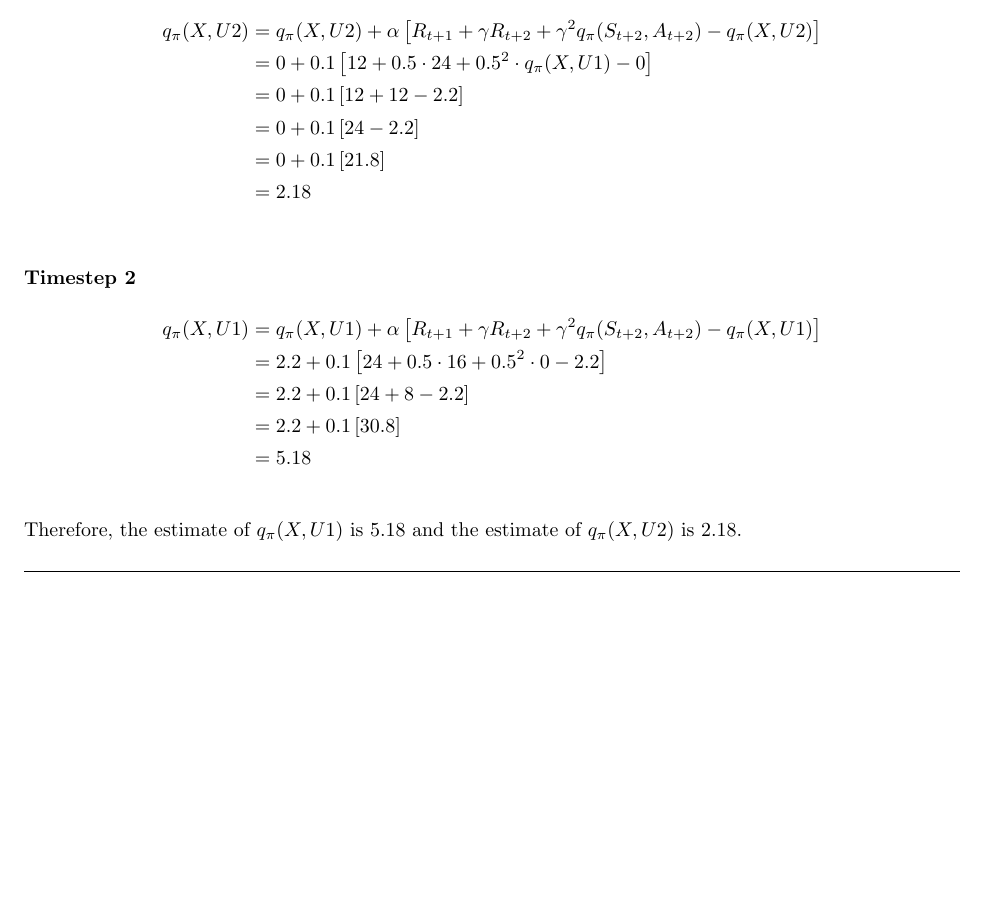
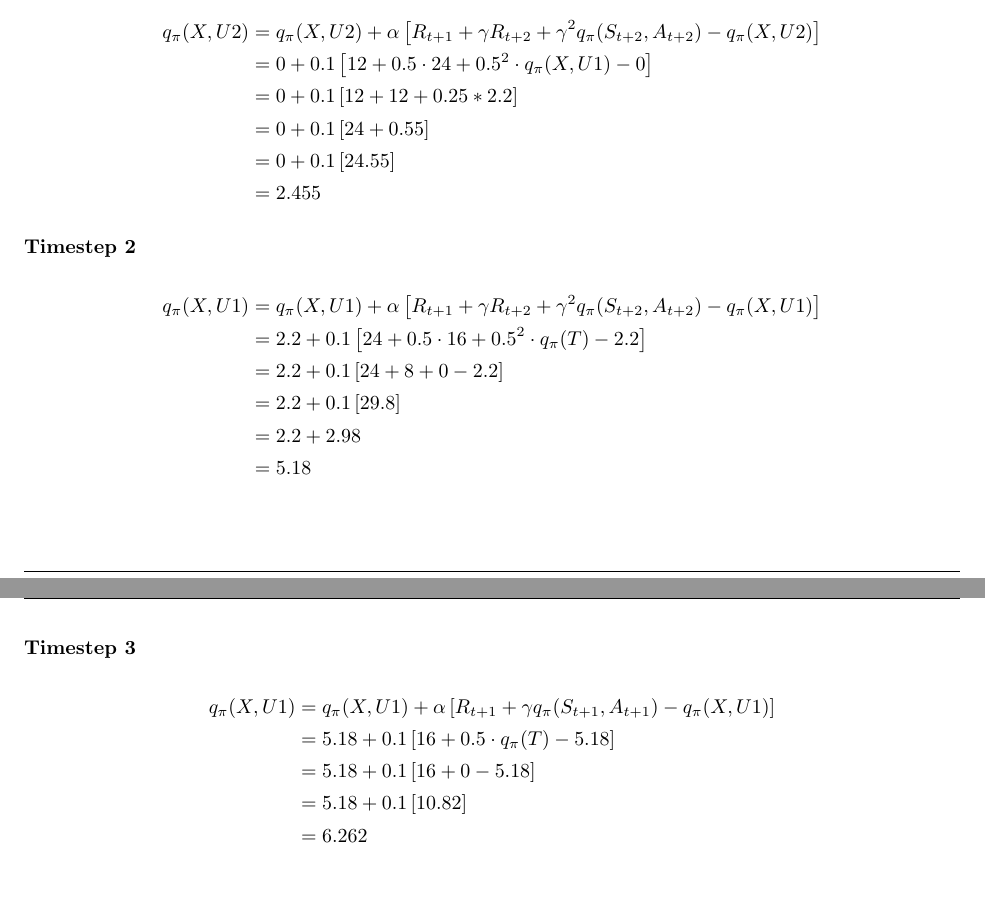
Before and after one commit to arjangupta/rbe595-rl, a LaTeX document (week9/week9.tex): part of page 2 of 5 before the commit and two parts of pages 2 and 3 of 6 after it, the two joined at a grey line, cut so that both start at the same text, the shorter picture padded with empty space. Compiled offline with pdfLaTeX.

Commit message:
Rectify answer 1, week 9

```diff
--- a/week9/week9.tex
+++ b/week9/week9.tex
@@ -178,21 +178,29 @@
     \begin{align*}
         q_{\pi}(X, U2) &= q_{\pi}(X, U2) + \alpha \left[ R_{t+1} + \gamma R_{t+2} + \gamma^2 q_{\pi}(S_{t+2}, A_{t+2}) - q_{\pi}(X, U2) \right]\\
                       &= 0 + 0.1 \left[ 12 + 0.5 \cdot 24 + 0.5^2 \cdot q_{\pi}(X, U1) - 0 \right]\\
-                      &= 0 + 0.1 \left[ 12 + 12 - 2.2 \right]\\
-                      &= 0 + 0.1 \left[ 24 - 2.2 \right]\\
-                      &= 0 + 0.1 \left[ 21.8 \right]\\
-                    &= 2.18\\
+                      &= 0 + 0.1 \left[ 12 + 12 + 0.25*2.2 \right]\\
+                        &= 0 + 0.1 \left[ 24 + 0.55 \right]\\
+                        &= 0 + 0.1 \left[ 24.55 \right]\\
+                        &= 2.455
     \end{align*}
     \subsubsection{Timestep 2}
     \begin{align*}
         q_{\pi}(X, U1) &= q_{\pi}(X, U1) + \alpha \left[ R_{t+1} + \gamma R_{t+2} + \gamma^2 q_{\pi}(S_{t+2}, A_{t+2}) - q_{\pi}(X, U1) \right]\\
-                      &= 2.2 + 0.1 \left[ 24 + 0.5 \cdot 16 + 0.5^2 \cdot 0 - 2.2 \right]\\
-                      &= 2.2 + 0.1 \left[ 24 + 8 - 2.2 \right]\\
-                      &= 2.2 + 0.1 \left[ 30.8 \right]\\
-                      &= 5.18\\
+                      &= 2.2 + 0.1 \left[ 24 + 0.5 \cdot 16 + 0.5^2 \cdot q_{\pi}(T) - 2.2 \right]\\
+                      &= 2.2 + 0.1 \left[ 24 + 8 + 0 - 2.2 \right]\\
+                      &= 2.2 + 0.1 \left[ 29.8 \right]\\
+                        &= 2.2 + 2.98\\
+                        &= 5.18
     \end{align*}
+    \subsubsection{Timestep 3}
 
-    Therefore, the estimate of $q_{\pi}(X, U1)$ is $5.18$ and the estimate of $q_{\pi}(X, U2)$ is $2.18$.
+    \begin{align*}
+        q_{\pi}(X, U1) &= q_{\pi}(X, U1) + \alpha \left[ R_{t+1} + \gamma q_{\pi}(S_{t+1}, A_{t+1}) - q_{\pi}(X, U1) \right]\\
+                        &= 5.18 + 0.1 \left[ 16 + 0.5 \cdot q_{\pi}(T) - 5.18 \right]\\
+                        &= 5.18 + 0.1 \left[ 16 + 0 - 5.18 \right]\\
+                        &= 5.18 + 0.1 \left[ 10.82 \right]\\
+                        &= 6.262
+    \end{align*}
 
 
 \end{homeworkProblem}
```
Also changed, not shown: week9/week9.pdf, week9/week9.tex (2 more changed lines).
